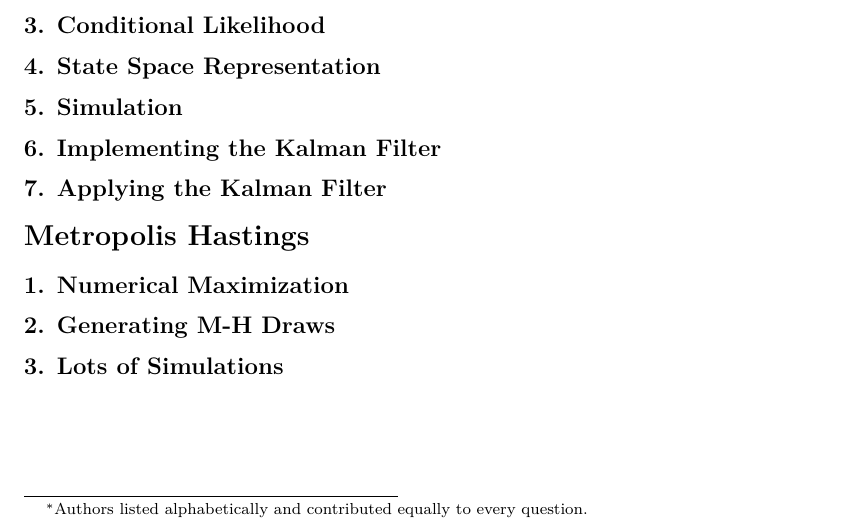
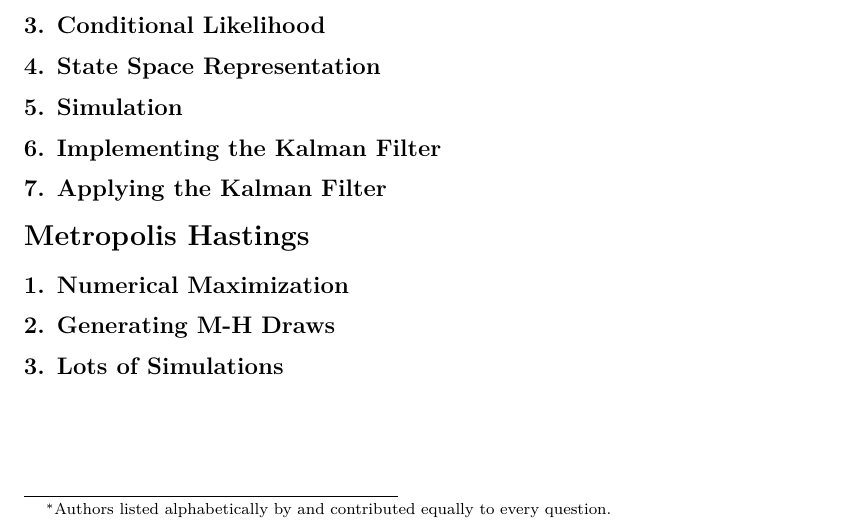
Before and after one commit to aarongraybill/MTGECON_604, an R Markdown document (Colab_ProblemSet5/Colab_ProblemSet5.Rmd): part of the page, cut so that both start at the same text. The pictures show the output file Colab_ProblemSet5/Colab_ProblemSet5.pdf that the author committed with the source.

Commit message:
fix tracking

```diff
--- a/Colab_ProblemSet5/Colab_ProblemSet5.Rmd
+++ b/Colab_ProblemSet5/Colab_ProblemSet5.Rmd
@@ -1,7 +1,7 @@
 ---
 title: "Problem Set 5"
 author:
-  - John Cho^[Authors listed alphabetically and contributed equally to every question.]
+  - John Cho^[Authors listed alphabetically by and contributed equally to every question.]
   - Aaron Graybill
   - Thomas Li
   - Blair Moore
```
Also changed, not shown: Colab_ProblemSet5/Colab_ProblemSet5.pdf, 1 other file.
